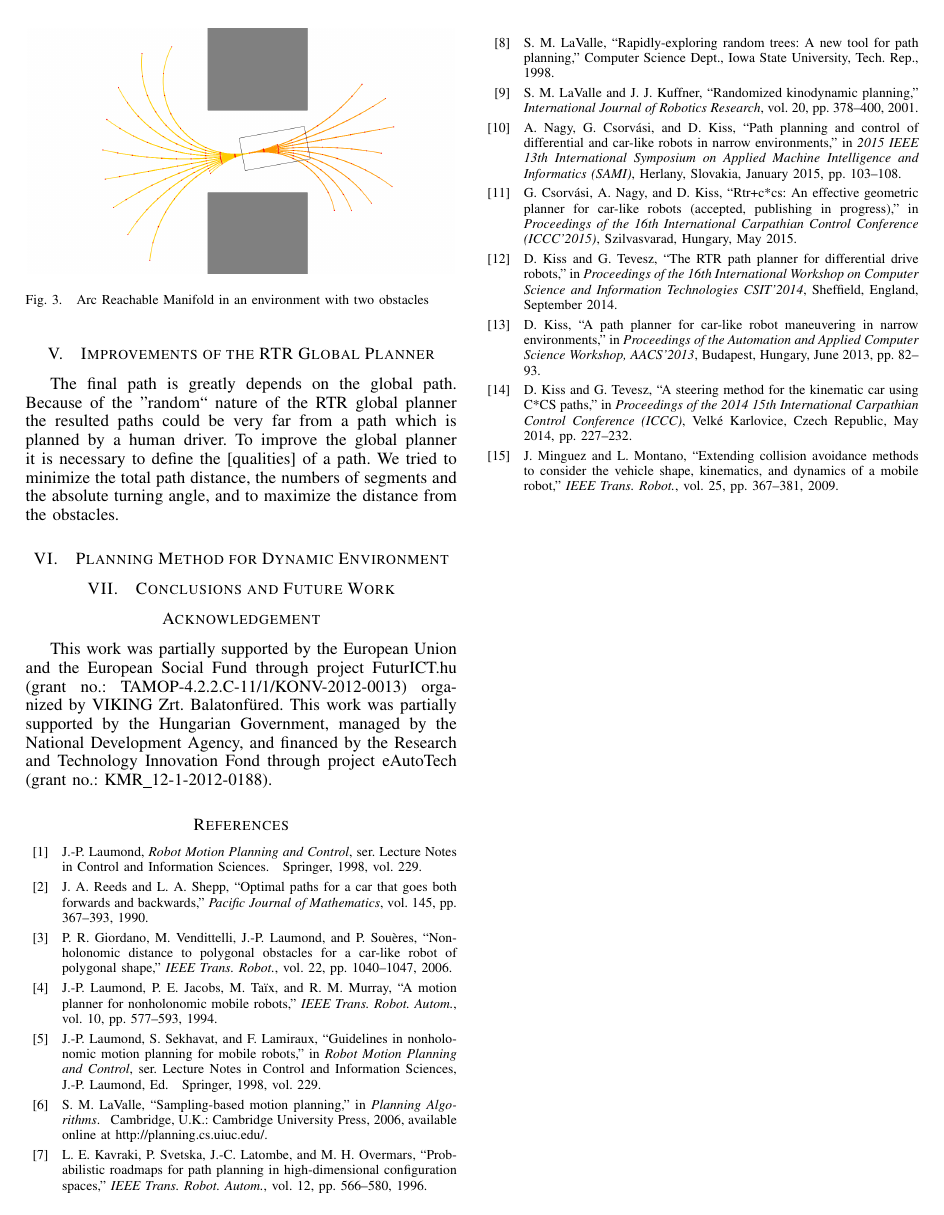
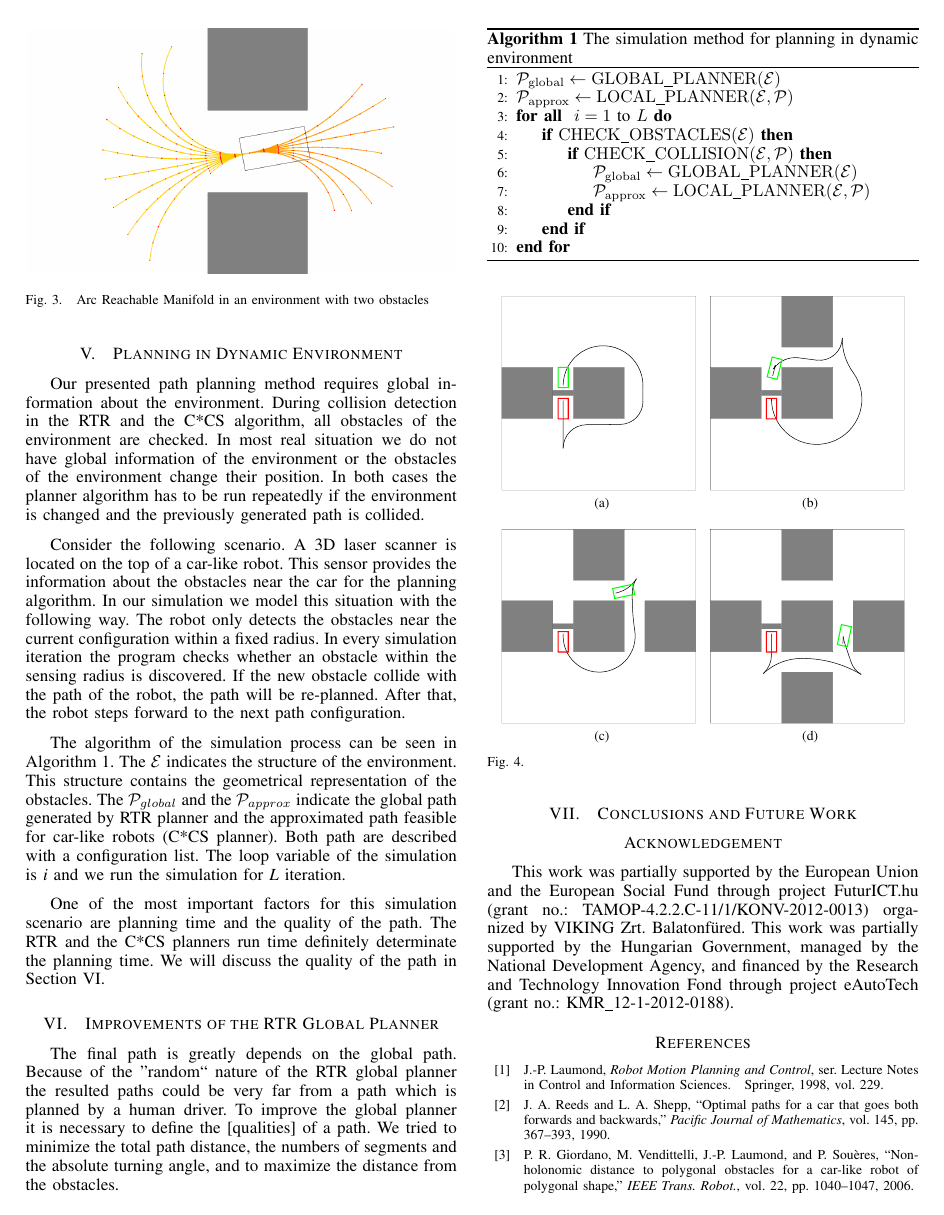
Before and after one commit to akosnagy2/Diploma, a LaTeX paper (ECBS-EERC2015/R1/KD_CsG_NA_ECBS-EERC2015.tex): page 3 of 3 before the commit and page 3 of 4 after it. Compiled offline with pdfLaTeX; the source files are stored in an older character set and shown here as Unicode.

Commit message:
Dinamikus szimuláció félig kész

```diff
--- a/ECBS-EERC2015/R1/KD_CsG_NA_ECBS-EERC2015.tex
+++ b/ECBS-EERC2015/R1/KD_CsG_NA_ECBS-EERC2015.tex
@@ -540,19 +540,59 @@ Our new method is based on the behaviour of these robots, and only the closed en
 	\label{fig:ARM}
 \end{figure}
 
+\section{Planning in Dynamic Environment}
+\label{sec:dynamic}
+
+Our presented path planning method requires global information about the environment. During collision detection in the RTR and the C*CS algorithm, all obstacles of the environment are checked. In most real situation we do not have global information of the environment or the obstacles of the environment change their position. In both cases the planner algorithm has to be run repeatedly if the environment is changed and the previously generated path is collided.
+
+Consider the following scenario. A 3D laser scanner is located on the top of a car-like robot. This sensor provides the information about the obstacles near the car for the planning algorithm. In our simulation we model this situation with the following way. The robot only detects the obstacles near the current configuration within a fixed radius. In every simulation iteration the program checks whether an obstacle within the sensing radius is discovered. If the new obstacle collide with the path of the robot, the path will be re-planned. After that, the robot steps forward to the next path configuration.
+
+The algorithm of the simulation process can be seen in Algorithm~\ref{alg:dynamicSim_Alg}. The $\mathcal{E}$ indicates the structure of the environment. This structure contains the geometrical representation of the obstacles. The $\mathcal{P}_{global}$ and the  $\mathcal{P}_{approx}$  indicate the global path generated by RTR planner and the approximated path feasible for car-like robots (C*CS planner). Both path are described with a configuration list. The loop variable of the simulation is \emph{i} and we run the simulation for \emph{L} iteration.
+
+One of the most important factors for this simulation scenario are planning time and the quality of the path. The RTR and the C*CS planners run time definitely determinate the planning time. We will discuss the quality of the path in Section~\ref{sec:static}.
+
+\begin{algorithm}[tb]
+	\begin{algorithmic}[1]
+		\State $\operatorname{\mathcal{P}_{global}} \gets \operatorname{GLOBAL\_PLANNER}(\mathcal{E})$
+		\State $\operatorname{\mathcal{P}_{approx}} \gets \operatorname{LOCAL\_PLANNER}(\mathcal{E}, \mathcal{P})$
+		\ForAll{ $i = 1$ to $L$}
+			\If {$\operatorname{CHECK\_OBSTACLES}(\mathcal{E})$}
+				\If {$\operatorname{CHECK\_COLLISION}(\mathcal{E}, \mathcal{P})$}
+					\State $\operatorname{\mathcal{P}_{global}} \gets \operatorname{GLOBAL\_PLANNER}(\mathcal{E})$
+					\State $\operatorname{\mathcal{P}_{approx}} \gets \operatorname{LOCAL\_PLANNER}(\mathcal{E}, \mathcal{P})$
+				\EndIf
+			\EndIf
+		\EndFor
+	\end{algorithmic}
+	\caption{The simulation method for planning in dynamic environment}
+	\label{alg:dynamicSim_Alg}
+\end{algorithm}
+
+%meresi ido fontos, kicsit lassu, javítas
+
+\begin{figure}[tb]
+    \centerline{
+    \subfloat[]{\includegraphics[height=0.45\columnwidth]{.//figures/DynamicSim/Phase0.pdf}
+    \label{subfig:phase0}}
+    \hfil
+    \subfloat[]{\includegraphics[height=0.45\columnwidth]{.//figures/DynamicSim/Phase1.pdf}
+    \label{subfig:phase1}}
+    }
+    \centerline{
+    \subfloat[]{\includegraphics[height=0.45\columnwidth]{.//figures/DynamicSim/Phase2.pdf}
+    \label{subfig:phase2}}
+    \hfil
+    \subfloat[]{\includegraphics[height=0.45\columnwidth]{.//figures/DynamicSim/Phase3.pdf}
+    \label{subfig:phase3}}
+    }
+    \caption{}
+    \label{fig:dynamicSim_Phases}
+\end{figure}
+
 \section{Improvements of the RTR Global Planner}
 \label{sec:static}
 
 The final path is greatly depends on the global path. Because of the ''random`` nature of the RTR global planner the resulted paths could be very far from a path which is planned by a human driver. To improve the global planner it is necessary to define the [qualities] of a path. We tried to minimize the total path distance, the numbers of segments and the absolute turning angle, and to maximize the distance from the obstacles.
-
-\section{Planning Method for Dynamic Environment}
-\label{sec:dynamic}
-
-
-
-
-
-
 
 
 
```
Also changed, not shown: ECBS-EERC2015/R1/KD_CsG_NA_ECBS-EERC2015.pdf, ECBS-EERC2015/R1/figures/DynamicSim/Phase0.pdf (added), ECBS-EERC2015/R1/figures/DynamicSim/Phase1.pdf (added), ECBS-EERC2015/R1/figures/DynamicSim/Phase2.pdf (added), ECBS-EERC2015/R1/figures/DynamicSim/Phase3.pdf (added).
